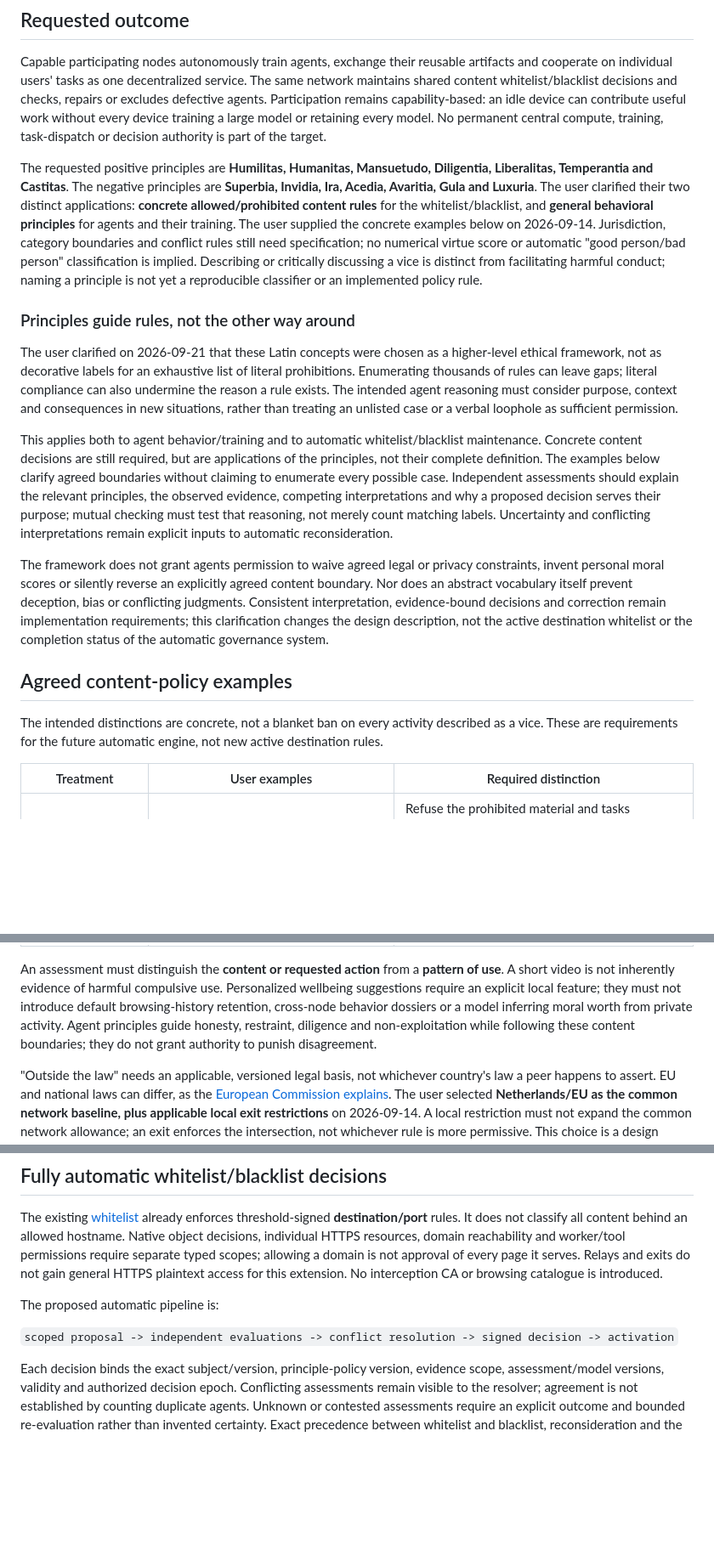
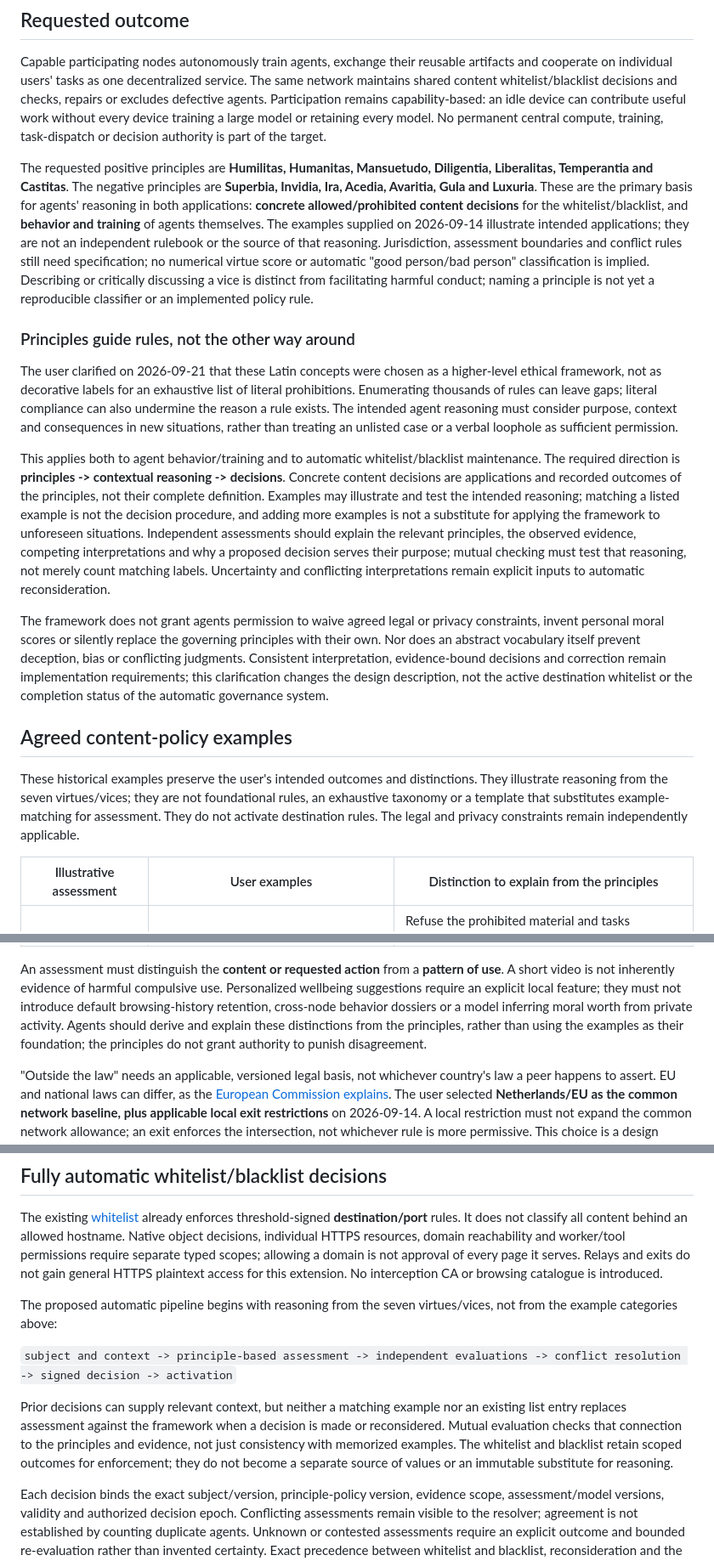
Before and after one commit to VOLPAROSSA/volparossa, a Markdown page: docs/DECENTRALIZED_AGENTS.md, 3 parts joined by grey strips. Shown at 85% size. GitHub-like rendering; blank space fills up the shorter version.

```diff
--- a/docs/DECENTRALIZED_AGENTS.md
+++ b/docs/DECENTRALIZED_AGENTS.md
@@ -16,10 +16,11 @@ training, task-dispatch or decision authority is part of the target.
 
 The requested positive principles are **Humilitas, Humanitas, Mansuetudo, Diligentia,
 Liberalitas, Temperantia and Castitas**. The negative principles are **Superbia, Invidia,
-Ira, Acedia, Avaritia, Gula and Luxuria**. The user clarified their two distinct applications:
-**concrete allowed/prohibited content rules** for the whitelist/blacklist, and **general
-behavioral principles** for agents and their training. The user supplied the concrete examples
-below on 2026-09-14. Jurisdiction, category boundaries and conflict rules still need specification;
+Ira, Acedia, Avaritia, Gula and Luxuria**. These are the primary basis for agents' reasoning in
+both applications: **concrete allowed/prohibited content decisions** for the whitelist/blacklist,
+and **behavior and training** of agents themselves. The examples supplied on 2026-09-14 illustrate
+intended applications; they are not an independent rulebook or the source of that reasoning.
+Jurisdiction, assessment boundaries and conflict rules still need specification;
 no numerical virtue score or automatic "good person/bad person" classification is implied.
 Describing or critically discussing a vice is distinct from facilitating harmful conduct;
 naming a principle is not yet a reproducible classifier or an implemented policy rule.
@@ -33,15 +34,17 @@ exists. The intended agent reasoning must consider purpose, context and conseque
 situations, rather than treating an unlisted case or a verbal loophole as sufficient permission.
 
 This applies both to agent behavior/training and to automatic whitelist/blacklist maintenance.
-Concrete content decisions are still required, but are applications of the principles, not their
-complete definition. The examples below clarify agreed boundaries without claiming to enumerate
-every possible case. Independent assessments should explain the relevant principles, the
+The required direction is **principles -> contextual reasoning -> decisions**. Concrete content
+decisions are applications and recorded outcomes of the principles, not their complete definition.
+Examples may illustrate and test the intended reasoning; matching a listed example is not the
+decision procedure, and adding more examples is not a substitute for applying the framework to
+unforeseen situations. Independent assessments should explain the relevant principles, the
 observed evidence, competing interpretations and why a proposed decision serves their purpose;
 mutual checking must test that reasoning, not merely count matching labels. Uncertainty and
 conflicting interpretations remain explicit inputs to automatic reconsideration.
 
 The framework does not grant agents permission to waive agreed legal or privacy constraints,
-invent personal moral scores or silently reverse an explicitly agreed content boundary. Nor does
+invent personal moral scores or silently replace the governing principles with their own. Nor does
 an abstract vocabulary itself prevent deception, bias or conflicting judgments. Consistent
 interpretation, evidence-bound decisions and correction remain implementation requirements;
 this clarification changes the design description, not the active destination whitelist or the
@@ -49,10 +52,12 @@ completion status of the automatic governance system.
 
 ## Agreed content-policy examples
 
-The intended distinctions are concrete, not a blanket ban on every activity described as a
-vice. These are requirements for the future automatic engine, not new active destination rules.
+These historical examples preserve the user's intended outcomes and distinctions. They illustrate
+reasoning from the seven virtues/vices; they are not foundational rules, an exhaustive taxonomy
+or a template that substitutes example-matching for assessment. They do not activate destination
+rules. The legal and privacy constraints remain independently applicable.
 
-| Treatment | User examples | Required distinction |
+| Illustrative assessment | User examples | Distinction to explain from the principles |
 | --- | --- | --- |
 | Prohibited | Illegal content/conduct, unauthorized piracy, scams/fraud and child sexual abuse material (CSAM) | Refuse the prohibited material and tasks facilitating that conduct. Lawful reporting, prevention, victim support, legal education and critical discussion are not the conduct itself; this does not authorize distributing illegal source material as "research". |
 | Requires contextual assessment; no blanket verdict agreed yet | Lawful adult pornography, gambling, harmful compulsive/low-value social-media use and radicalizing forums/chat groups | Distinguish legal consensual adult material from exploitation; licensed lawful activity from prohibited activity; ordinary discussion from incitement, threats or recruitment to violence. A platform name, unpopular opinion or political/religious identity is not enough evidence. |
@@ -62,8 +67,8 @@ An assessment must distinguish the **content or requested action** from a **patt
 A short video is not inherently evidence of harmful compulsive use. Personalized wellbeing
 suggestions require an explicit local feature; they must not introduce default browsing-history
 retention, cross-node behavior dossiers or a model inferring moral worth from private activity.
-Agent principles guide honesty, restraint, diligence and non-exploitation while following these
-content boundaries; they do not grant authority to punish disagreement.
+Agents should derive and explain these distinctions from the principles, rather than using the
+examples as their foundation; the principles do not grant authority to punish disagreement.
 
 "Outside the law" needs an applicable, versioned legal basis, not whichever country's law a
 peer happens to assert. EU and national laws can differ, as the
@@ -932,9 +937,16 @@ typed scopes; allowing a domain is not approval of every page it serves. Relays
 not gain general HTTPS plaintext access for this extension. No interception CA or browsing
 catalogue is introduced.
 
-The proposed automatic pipeline is:
+The proposed automatic pipeline begins with reasoning from the seven virtues/vices, not from
+the example categories above:
 
-`scoped proposal -> independent evaluations -> conflict resolution -> signed decision -> activation`
+`subject and context -> principle-based assessment -> independent evaluations -> conflict resolution -> signed decision -> activation`
+
+Prior decisions can supply relevant context, but neither a matching example nor an existing list
+entry replaces assessment against the framework when a decision is made or reconsidered.
+Mutual evaluation checks that connection to the principles and evidence, not just consistency
+with memorized examples. The whitelist and blacklist retain scoped outcomes for enforcement;
+they do not become a separate source of values or an immutable substitute for reasoning.
 
 Each decision binds the exact subject/version, principle-policy version, evidence scope,
 assessment/model versions, validity and authorized decision epoch. Conflicting assessments
```
Also changed, not shown: README.md (+9 -9 lines).
